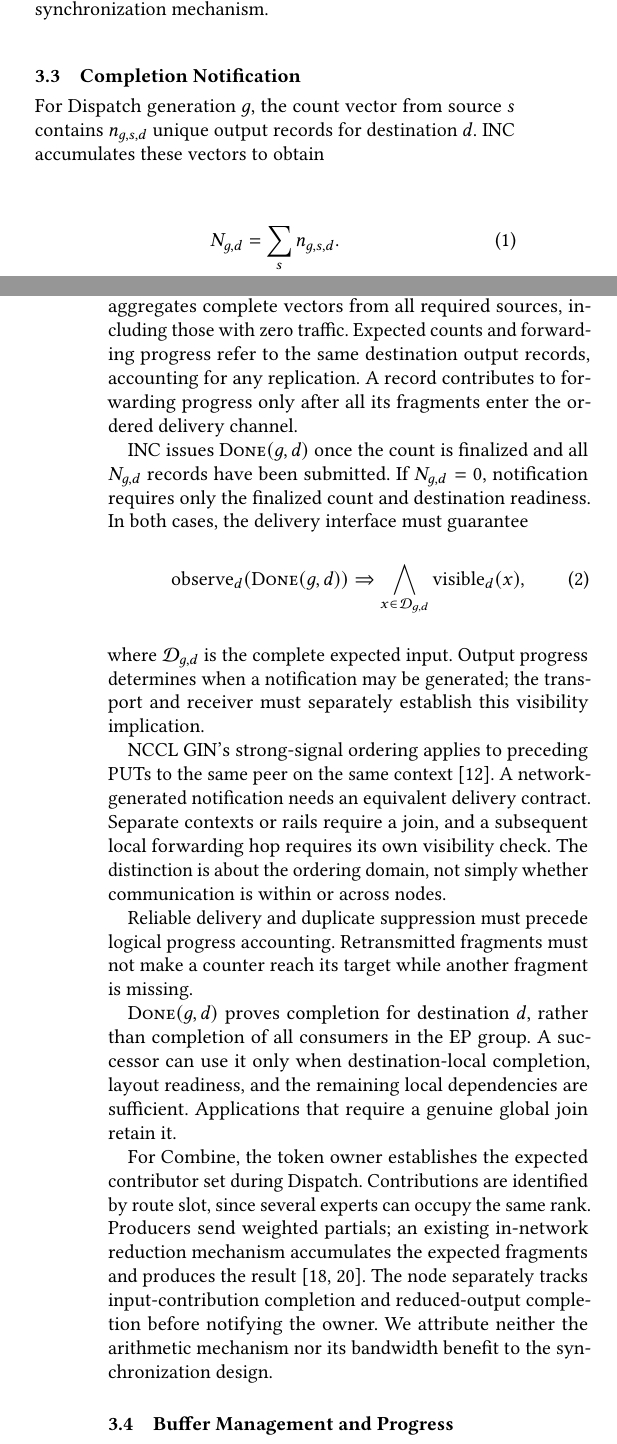
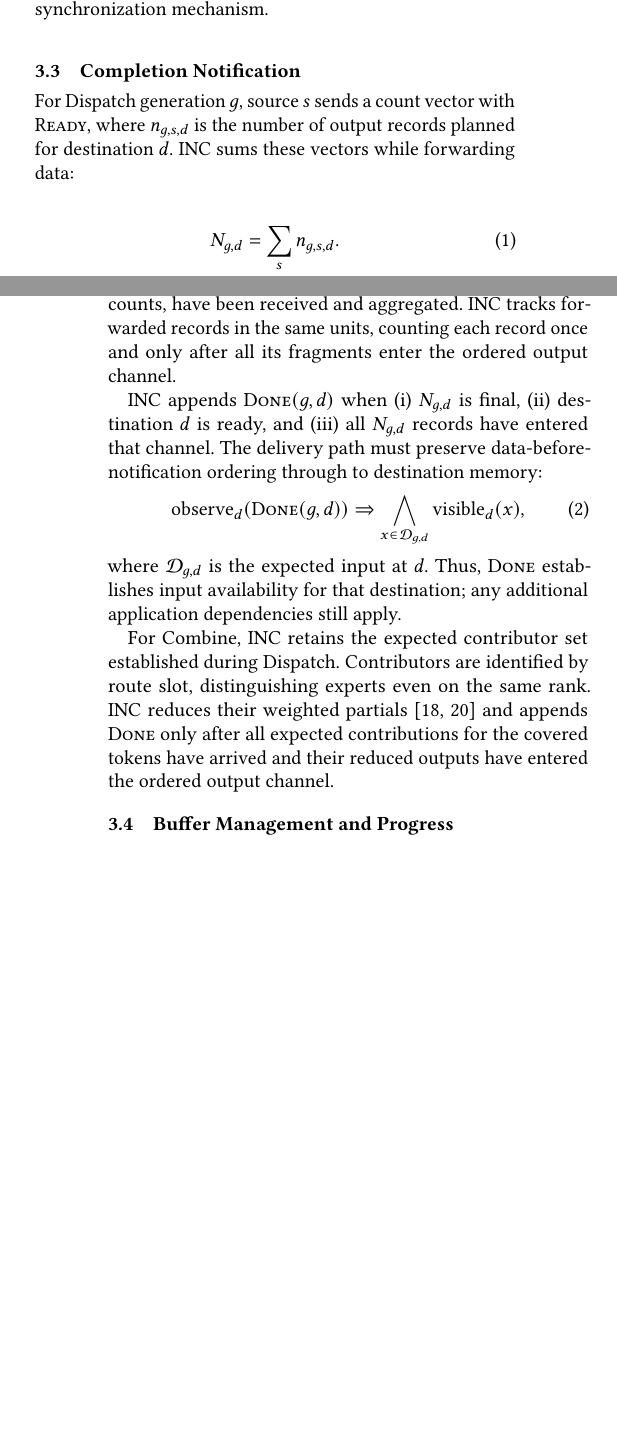
Before and after one commit to mkbk-with-circle/INC_Sync, a LaTeX paper (main.tex, which reads sections/03-design.tex): two parts of the columns of pages 3 and 4 of 9, joined at a grey line, cut so that both start at the same text, the shorter picture padded with empty space. Compiled offline with pdfLaTeX.

Commit message:
Condense completion mechanism and remove platform-specific detail

```diff
--- a/sections/03-design.tex
+++ b/sections/03-design.tex
@@ -24,29 +24,23 @@ For Dispatch, global receive counts and final expert offsets can be computed alo
 
 \subsection{Completion Notification}
 \label{sec:completion-design}
-For Dispatch generation $g$, the count vector from source $s$ contains $n_{g,s,d}$ unique output records for destination $d$. INC accumulates these vectors to obtain
+For Dispatch generation $g$, source $s$ sends a count vector with \ready{}, where $n_{g,s,d}$ is the number of output records planned for destination $d$. INC sums these vectors while forwarding data:
 \begin{equation}
  N_{g,d}=\sum_s n_{g,s,d}.
  \label{eq:count}
 \end{equation}
-The expected count $N_{g,d}$ is finalized after INC receives and aggregates complete vectors from all required sources, including those with zero traffic. Expected counts and forwarding progress refer to the same destination output records, accounting for any replication. A record contributes to forwarding progress only after all its fragments enter the ordered delivery channel.
+The total is final once all required vectors, including zero counts, have been received and aggregated. INC tracks forwarded records in the same units, counting each record once and only after all its fragments enter the ordered output channel.
 
-INC issues \done$(g,d)$ once the count is finalized and all $N_{g,d}$ records have been submitted. If $N_{g,d}=0$, notification requires only the finalized count and destination readiness. In both cases, the delivery interface must guarantee
+INC appends \done$(g,d)$ when (i) $N_{g,d}$ is final, (ii) destination $d$ is ready, and (iii) all $N_{g,d}$ records have entered that channel. The delivery path must preserve data-before-notification ordering through to destination memory:
 \begin{equation}
  \operatorname{observe}_d(\done(g,d))
  \Rightarrow
  \bigwedge_{x\in\mathcal{D}_{g,d}}\operatorname{visible}_d(x),
  \label{eq:visible}
 \end{equation}
-where $\mathcal{D}_{g,d}$ is the complete expected input. Output progress determines when a notification may be generated; the transport and receiver must separately establish this visibility implication.
+where $\mathcal{D}_{g,d}$ is the expected input at $d$. Thus, \done{} establishes input availability for that destination; any additional application dependencies still apply.
 
-NCCL GIN's strong-signal ordering applies to preceding PUTs to the same peer on the same context~\cite{gindocs}. A network-generated notification needs an equivalent delivery contract. Separate contexts or rails require a join, and a subsequent local forwarding hop requires its own visibility check. The distinction is about the ordering domain, not simply whether communication is within or across nodes.
-
-Reliable delivery and duplicate suppression must precede logical progress accounting. Retransmitted fragments must not make a counter reach its target while another fragment is missing.
-
-\done$(g,d)$ proves completion for destination $d$, rather than completion of all consumers in the EP group. A successor can use it only when destination-local completion, layout readiness, and the remaining local dependencies are sufficient. Applications that require a genuine global join retain it.
-
-For Combine, the token owner establishes the expected contributor set during Dispatch. Contributions are identified by route slot, since several experts can occupy the same rank. Producers send weighted partials; an existing in-network reduction mechanism accumulates the expected fragments and produces the result~\cite{dysharp,switchml}. The node separately tracks input-contribution completion and reduced-output completion before notifying the owner. We attribute neither the arithmetic mechanism nor its bandwidth benefit to the synchronization design.
+For Combine, INC retains the expected contributor set established during Dispatch. Contributors are identified by route slot, distinguishing experts even on the same rank. INC reduces their weighted partials~\cite{dysharp,switchml} and appends \done{} only after all expected contributions for the covered tokens have arrived and their reduced outputs have entered the ordered output channel.
 
 \subsection{Buffer Management and Progress}
 \label{sec:resources}
```
